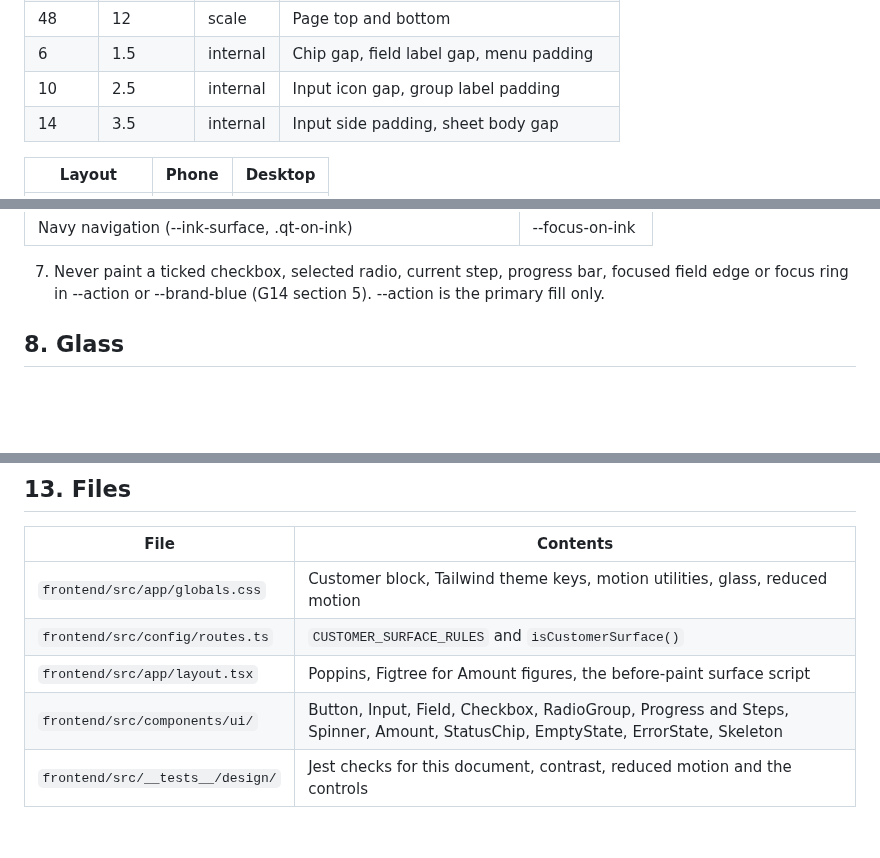
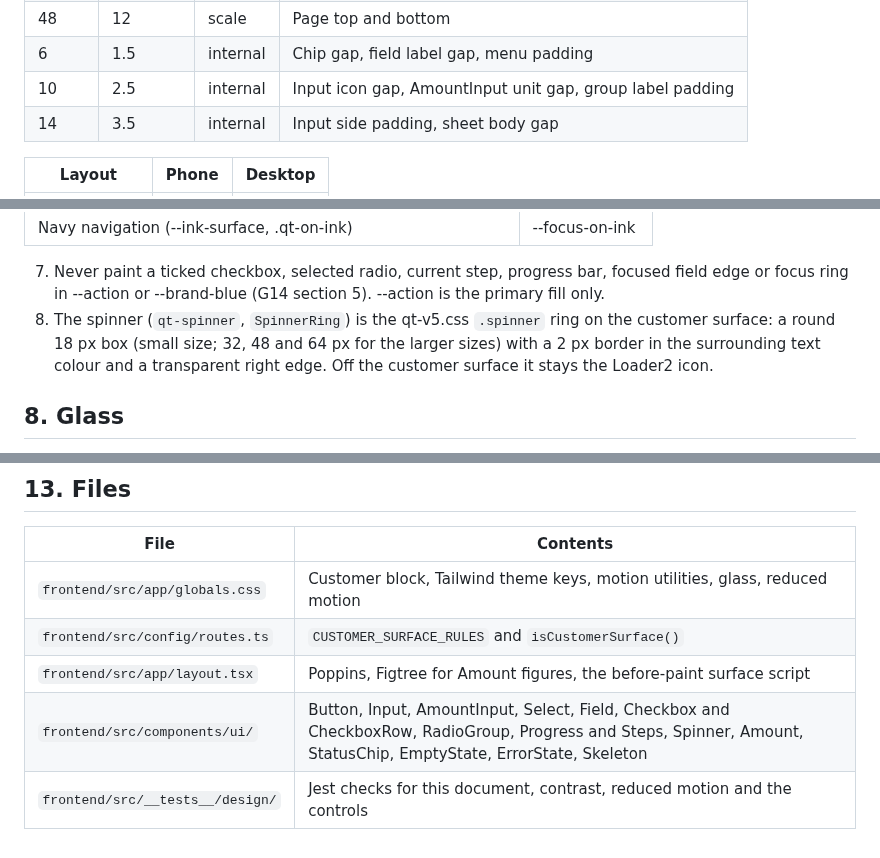
Before and after one commit to Qictrader2/qic, a Markdown page: DESIGN.md, 3 parts joined by grey strips. Rendered like a GitHub page; blank space fills up the shorter version.

```diff
--- a/DESIGN.md
+++ b/DESIGN.md
@@ -146,7 +157,7 @@ utility step (`p-4`, `gap-3`, `px-3.5`).
 | 40 | 10 | scale | Large separations |
 | 48 | 12 | scale | Page top and bottom |
 | 6 | 1.5 | internal | Chip gap, field label gap, menu padding |
-| 10 | 2.5 | internal | Input icon gap, group label padding |
+| 10 | 2.5 | internal | Input icon gap, AmountInput unit gap, group label padding |
 | 14 | 3.5 | internal | Input side padding, sheet body gap |
 
 | Layout | Phone | Desktop |
@@ -216,6 +240,9 @@ wins, and takes the v5.2 look only on the customer surface.
 
 7. Never paint a ticked checkbox, selected radio, current step, progress bar, focused field edge or focus ring in
    --action or --brand-blue (G14 section 5). --action is the primary fill only.
+8. The spinner (`qt-spinner`, `SpinnerRing`) is the qt-v5.css `.spinner` ring on the customer surface: a round
+   18 px box (small size; 32, 48 and 64 px for the larger sizes) with a 2 px border in the surrounding text colour
+   and a transparent right edge. Off the customer surface it stays the Loader2 icon.
 
 ## 8. Glass
 
@@ -312,5 +347,5 @@ edge, indicator and focus ring passes 3:1 (`contrast.test.ts`).
 | `frontend/src/app/globals.css` | Customer block, Tailwind theme keys, motion utilities, glass, reduced motion |
 | `frontend/src/config/routes.ts` | `CUSTOMER_SURFACE_RULES` and `isCustomerSurface()` |
 | `frontend/src/app/layout.tsx` | Poppins, Figtree for Amount figures, the before-paint surface script |
-| `frontend/src/components/ui/` | Button, Input, Field, Checkbox, RadioGroup, Progress and Steps, Spinner, Amount, StatusChip, EmptyState, ErrorState, Skeleton |
+| `frontend/src/components/ui/` | Button, Input, AmountInput, Select, Field, Checkbox and CheckboxRow, RadioGroup, Progress and Steps, Spinner, Amount, StatusChip, EmptyState, ErrorState, Skeleton |
 | `frontend/src/__tests__/design/` | Jest checks for this document, contrast, reduced motion and the controls |
```
Also changed, not shown: other parts of DESIGN.md (+49 -17 lines).
